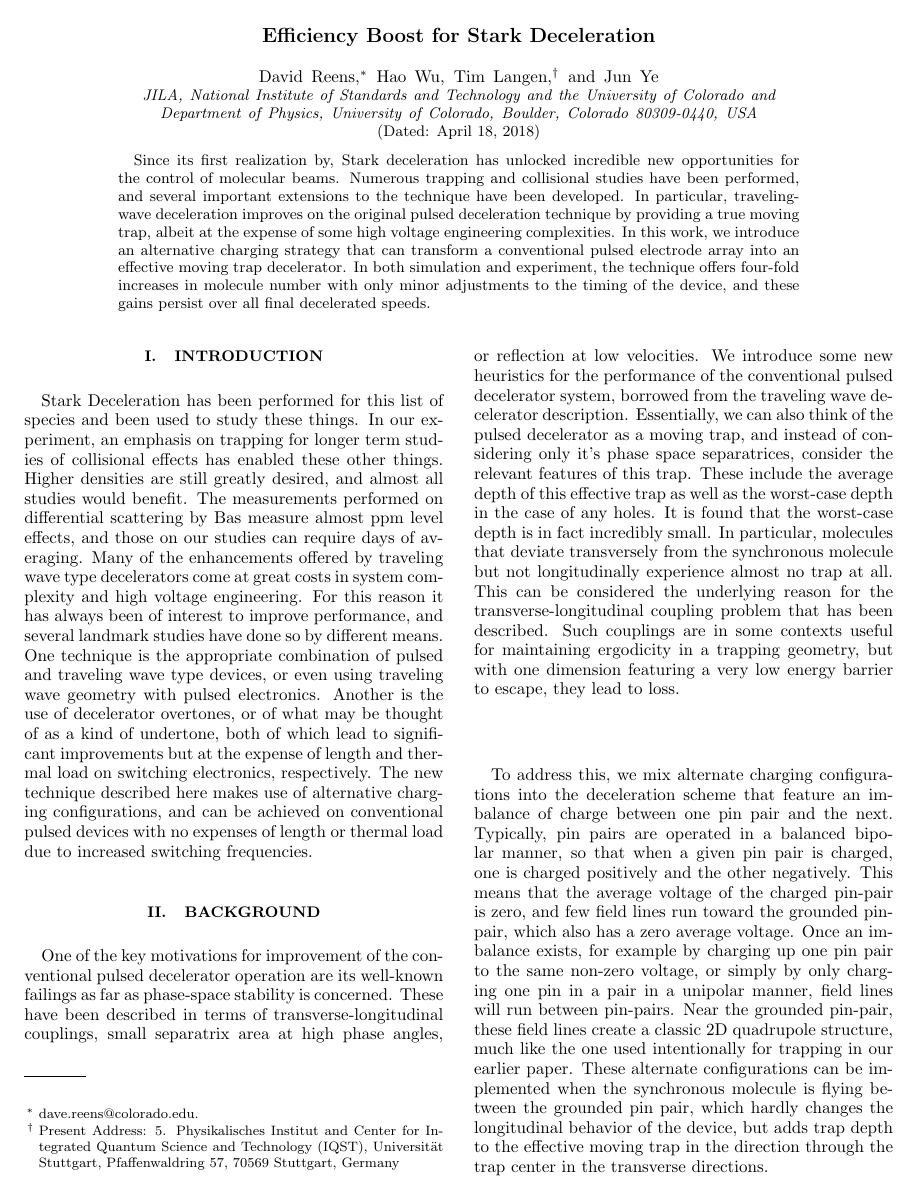
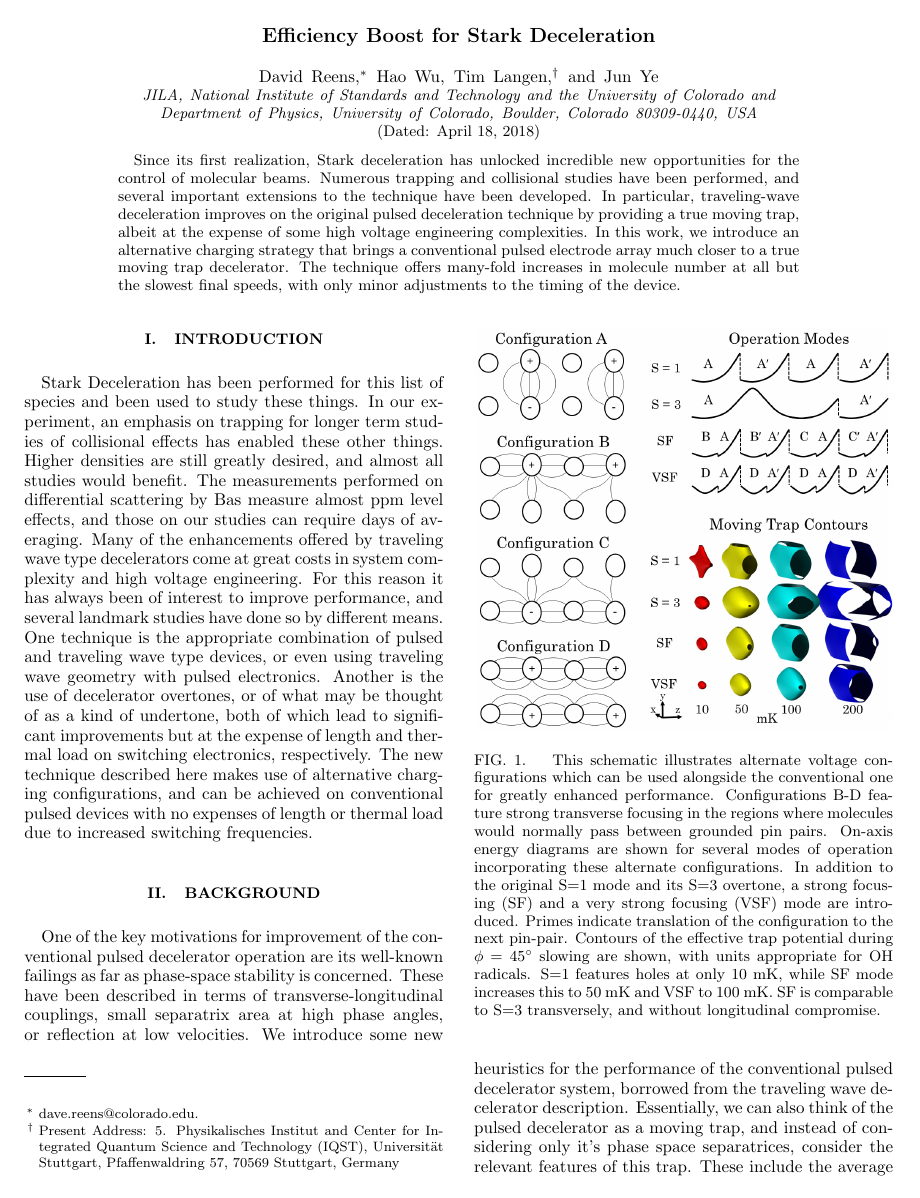
Before and after one commit to dreens/alternate-charging, a LaTeX paper (alternatecharging.tex): page 1 of 2. Compiled offline with pdfLaTeX.

Commit message:
Rewrote Caption for Fig.1

```diff
--- a/alternatecharging.tex
+++ b/alternatecharging.tex
@@ -69,11 +69,11 @@ pra,
 %ABSTRACT
 %%%%%%%%%%%%%%%%%%%%%
 \begin{abstract}
-Since its first realization by, Stark deceleration has unlocked incredible new opportunities for the control of molecular beams.
+Since its first realization, Stark deceleration has unlocked incredible new opportunities for the control of molecular beams.
 Numerous trapping and collisional studies have been performed, and several important extensions to the technique have been developed.
 In particular, traveling-wave deceleration improves on the original pulsed deceleration technique by providing a true moving trap, albeit at the expense of some high voltage engineering complexities.
-In this work, we introduce an alternative charging strategy that can transform a conventional pulsed electrode array into an effective moving trap decelerator.
-In both simulation and experiment, the technique offers four-fold increases in molecule number with only minor adjustments to the timing of the device, and these gains persist over all final decelerated speeds.
+In this work, we introduce an alternative charging strategy that brings a conventional pulsed electrode array much closer to a true moving trap decelerator.
+The technique offers many-fold increases in molecule number at all but the slowest final speeds, with only minor adjustments to the timing of the device.
 \end{abstract}
 
 
@@ -89,7 +89,7 @@ Stark Deceleration has been performed for this list of species and been used to
 \begin{figure}[t]
 \includegraphics[width=\linewidth]{chargecartoon.png}%
 \caption{
-This schematic illustrates alternate voltage configurations which can be used alongside the conventional one for greatly enhanced performance. Configurations B-D feature strong transverse focusing in the regions where molecules would normally pass between grounded pin pairs. On-axis energy diagrams are shown for several modes of operation incorporating these alternate configurations: the original S=1 mode, a strong focusing (SF) mode, and a very strong focusing (VSF) mode. Primes indicate translation of the configuration to the next pin-pair. Contours of the effective trap potential during $\phi=45^\circ$ slowing under these modes are shown, with units appropriate for OH radicals. Notably, S=1 features  holes even at only 10 mK, while SF mode increases this to 50 mK and VSF to 100 mK.
+This schematic illustrates alternate voltage configurations which can be used alongside the conventional one for greatly enhanced performance. Configurations B-D feature strong transverse focusing in the regions where molecules would normally pass between grounded pin pairs. On-axis energy diagrams are shown for several modes of operation incorporating these alternate configurations. In addition to the original S=1 mode and its S=3 overtone, a strong focusing (SF) and a very strong focusing (VSF) mode are introduced. Primes indicate translation of the configuration to the next pin-pair. Contours of the effective trap potential during $\phi=45^\circ$ slowing are shown, with units appropriate for OH radicals. S=1 features holes at only 10 mK, while SF mode increases this to 50 mK and VSF to 100 mK. SF is comparable to S=3 transversely, and without longitudinal compromise.
 }
 \label{fig:speedvary}
 \end{figure}
```
Also changed, not shown: chargecartoon.png.
